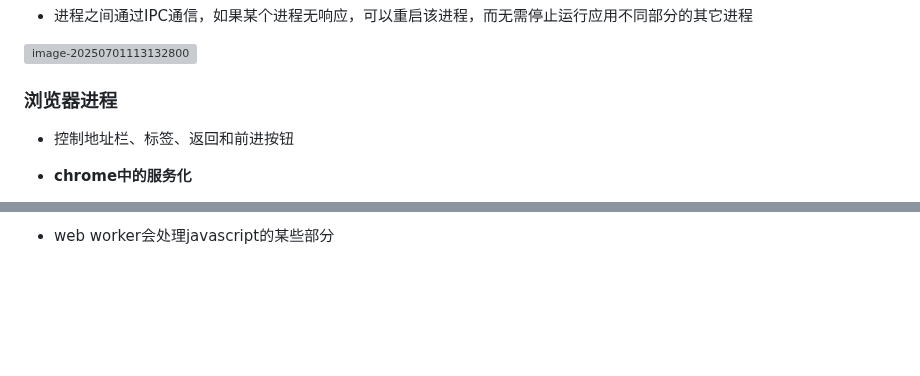
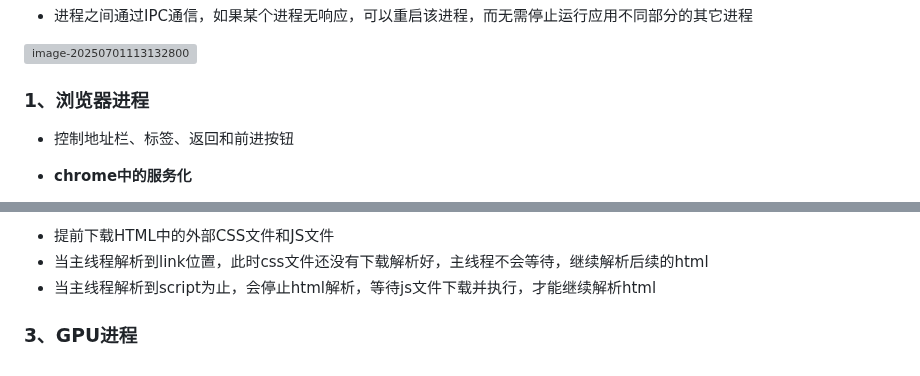
Before and after one commit to shilixiaoqiaoya/typora, a Markdown page: 计算机基础知识.md, 2 parts joined by grey strips. Drawn GitHub-style; blank space fills up the shorter version; grey boxes are pictures that could not be loaded.

```diff
--- a/计算机基础知识.md
+++ b/计算机基础知识.md
@@ -478,7 +478,7 @@ https://www.example.com.
 
 
 
-### **浏览器进程**
+### 1、**浏览器进程**
 
 - 控制地址栏、标签、返回和前进按钮
 
@@ -648,2 +661,10 @@ https://www.example.com.
 
-- web worker会处理javascript的某些部分
+- 提前下载HTML中的外部CSS文件和JS文件
+- 当主线程解析到link位置，此时css文件还没有下载解析好，主线程不会等待，继续解析后续的html
+- 当主线程解析到script为止，会停止html解析，等待js文件下载并执行，才能继续解析html
+
+
+
+
+
+### 3、GPU进程
```
Also changed, not shown: other parts of 计算机基础知识.md (+64 -51 lines), work.md (+1 -0 lines).
